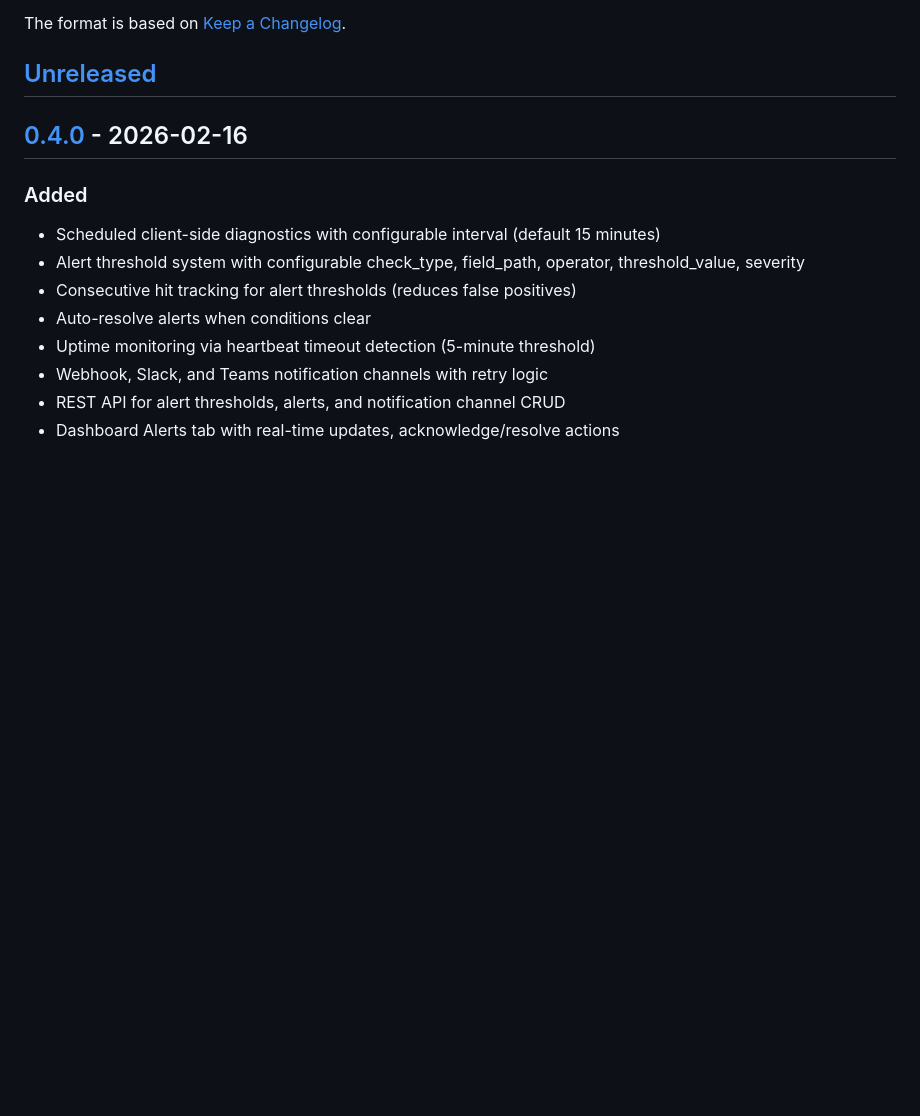
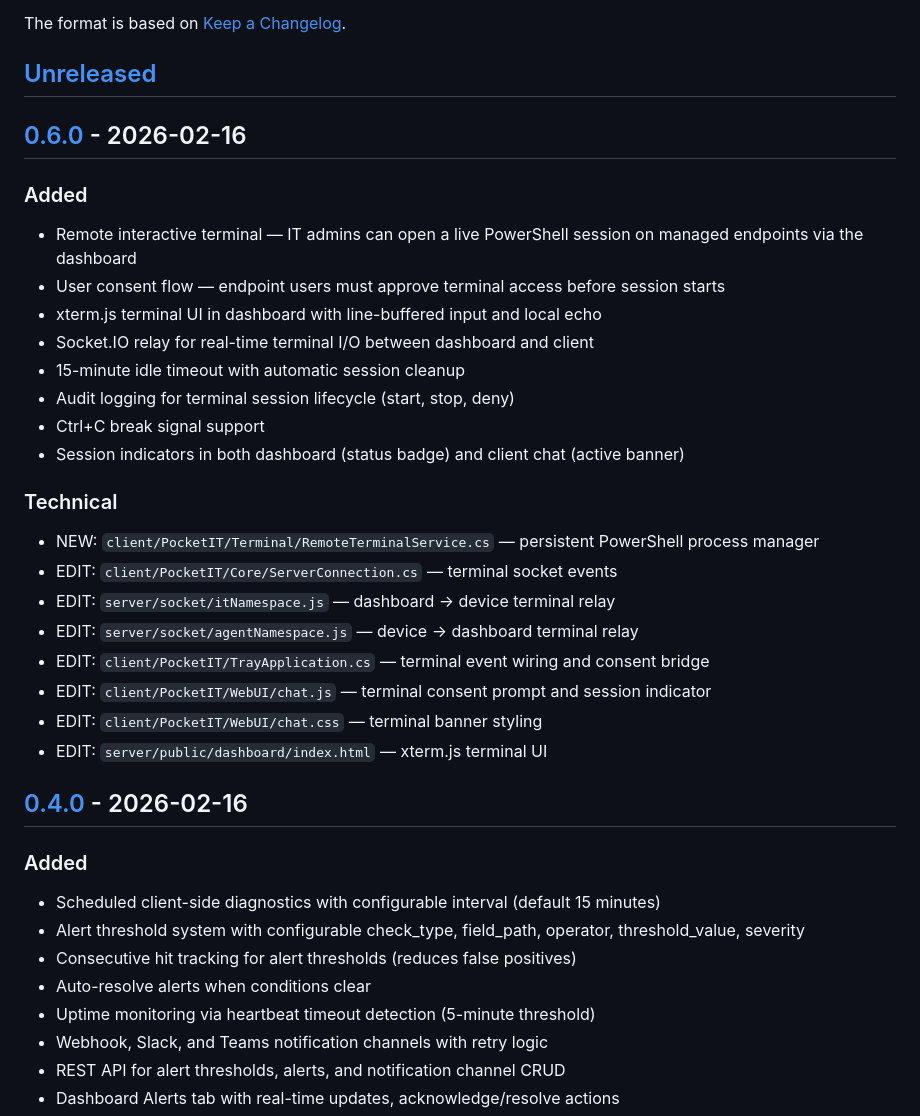
Before and after one commit to shukumei7/pocket-it, a Markdown page: CHANGELOG.md, the part around one of its changes. GitHub-like rendering; blank space fills up the shorter version.

```diff
--- a/CHANGELOG.md
+++ b/CHANGELOG.md
@@ -5,6 +5,28 @@ All notable changes to Pocket IT will be documented in this file.
 The format is based on [Keep a Changelog](https://keepachangelog.com/1.0.0/).
 
 ## [Unreleased]
+
+## [0.6.0] - 2026-02-16
+
+### Added
+- Remote interactive terminal — IT admins can open a live PowerShell session on managed endpoints via the dashboard
+- User consent flow — endpoint users must approve terminal access before session starts
+- xterm.js terminal UI in dashboard with line-buffered input and local echo
+- Socket.IO relay for real-time terminal I/O between dashboard and client
+- 15-minute idle timeout with automatic session cleanup
+- Audit logging for terminal session lifecycle (start, stop, deny)
+- Ctrl+C break signal support
+- Session indicators in both dashboard (status badge) and client chat (active banner)
+
+### Technical
+- NEW: `client/PocketIT/Terminal/RemoteTerminalService.cs` — persistent PowerShell process manager
+- EDIT: `client/PocketIT/Core/ServerConnection.cs` — terminal socket events
+- EDIT: `server/socket/itNamespace.js` — dashboard → device terminal relay
+- EDIT: `server/socket/agentNamespace.js` — device → dashboard terminal relay
+- EDIT: `client/PocketIT/TrayApplication.cs` — terminal event wiring and consent bridge
+- EDIT: `client/PocketIT/WebUI/chat.js` — terminal consent prompt and session indicator
+- EDIT: `client/PocketIT/WebUI/chat.css` — terminal banner styling
+- EDIT: `server/public/dashboard/index.html` — xterm.js terminal UI
 
 ## [0.4.0] - 2026-02-16
 
```
Also changed, not shown: other parts of CHANGELOG.md (+2 -1 lines), README.md (+24 -2 lines).
